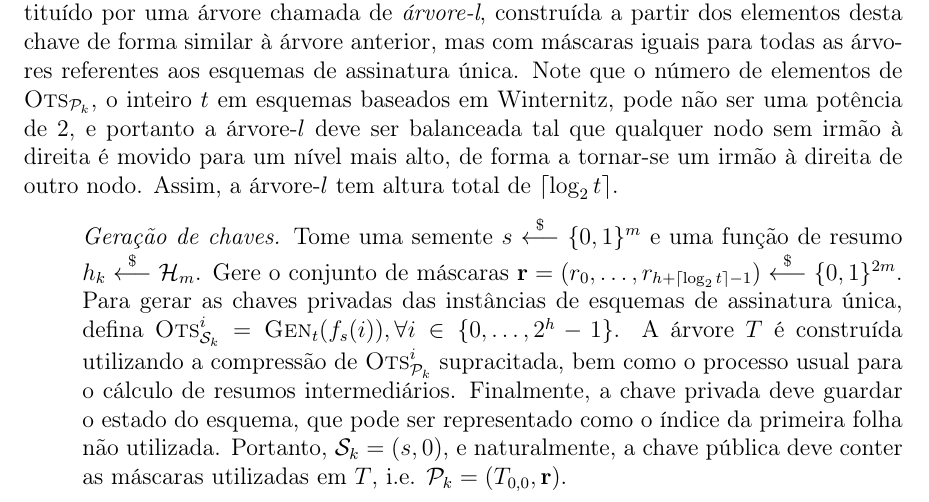
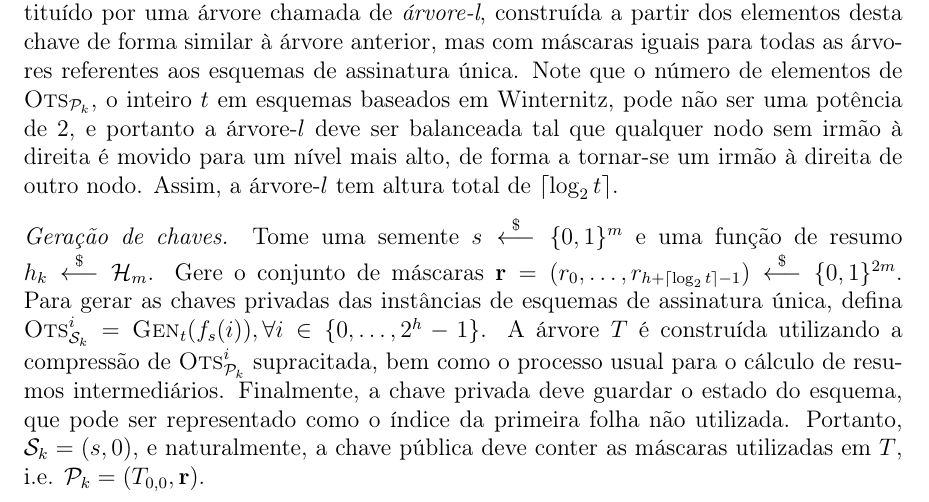
Before and after one commit to zambonin/bsc, a LaTeX document (bsc.tex): part of page 27 of 34, cut so that both start at the same text. Compiled offline with pdfLaTeX.

Commit message:
sharelatex: update bsc.tex from r18715 to r18719

```diff
--- a/bsc.tex
+++ b/bsc.tex
@@ -1339,7 +1339,7 @@ Observe que, por conta de sua semelhança com o esquema SPR-MSS, a estrutura da
 \end{equation}
 O conteúdo das folhas, originalmente o resumo criptográfico simples de $\textsc{Ots}_{\pk{}}$, é substituído por uma árvore chamada de \emph{árvore-l}, construída a partir dos elementos desta chave de forma similar à árvore anterior, mas com máscaras iguais para todas as árvores referentes aos esquemas de assinatura única. Note que o número de elementos de $\textsc{Ots}_{\pk{}}$, o inteiro $t$ em esquemas baseados em Winternitz, pode não ser uma potência de 2, e portanto a árvore-$l$ deve ser balanceada tal que qualquer nodo sem irmão à direita é movido para um nível mais alto, de forma a tornar-se um irmão à direita de outro nodo. Assim, a árvore-$l$ tem altura total de $\lceil \log_{2} t \rceil$.
 
-\begin{enumerate}
+% \begin{enumerate}
 
-  \item[] \emph{Geração de chaves.} Tome uma semente $s \stackrel{\$}{\longleftarrow} \binwds{m}$ e uma função de resumo $h_k \stackrel{\$}{\longleftarrow} \hh{}_m$. Gere o conjunto de máscaras $\mathbf{r} = (r_0, \dots, r_{h + \lceil \log_{2} t \rceil - 1}) \stackrel{\$}{\longleftarrow} \binwds{2m}$. Para gerar as chaves privadas das instâncias de esquemas de assinatura única, defina $\textsc{Ots}_{\sk{}}^{i} = \textsc{Gen}_t(f_s(i)), \forall i \in \{0, \dots, 2^h - 1\}$. A árvore $T$ é construída utilizando a compressão de $\textsc{Ots}_{\pk{}}^{i}$ supracitada, bem como o processo usual para o cálculo de resumos intermediários. Finalmente, a chave privada deve guardar o estado do esquema, que pode ser representado como o índice da primeira folha não utilizada. Portanto, $\sk{} = (s, 0)$, e naturalmente, a chave pública deve conter as máscaras utilizadas em $T$, i.e. $\pk{} = (T_{0,0}, \mathbf{r})$.
+   \emph{Geração de chaves.} Tome uma semente $s \stackrel{\$}{\longleftarrow} \binwds{m}$ e uma função de resumo $h_k \stackrel{\$}{\longleftarrow} \hh{}_m$. Gere o conjunto de máscaras $\mathbf{r} = (r_0, \dots, r_{h + \lceil \log_{2} t \rceil - 1}) \stackrel{\$}{\longleftarrow} \binwds{2m}$. Para gerar as chaves privadas das instâncias de esquemas de assinatura única, defina $\textsc{Ots}_{\sk{}}^{i} = \textsc{Gen}_t(f_s(i)), \forall i \in \{0, \dots, 2^h - 1\}$. A árvore $T$ é construída utilizando a compressão de $\textsc{Ots}_{\pk{}}^{i}$ supracitada, bem como o processo usual para o cálculo de resumos intermediários. Finalmente, a chave privada deve guardar o estado do esquema, que pode ser representado como o índice da primeira folha não utilizada. Portanto, $\sk{} = (s, 0)$, e naturalmente, a chave pública deve conter as máscaras utilizadas em $T$, i.e. $\pk{} = (T_{0,0}, \mathbf{r})$.
 
```
Also changed, not shown: bsc.tex (6 more changed lines).
